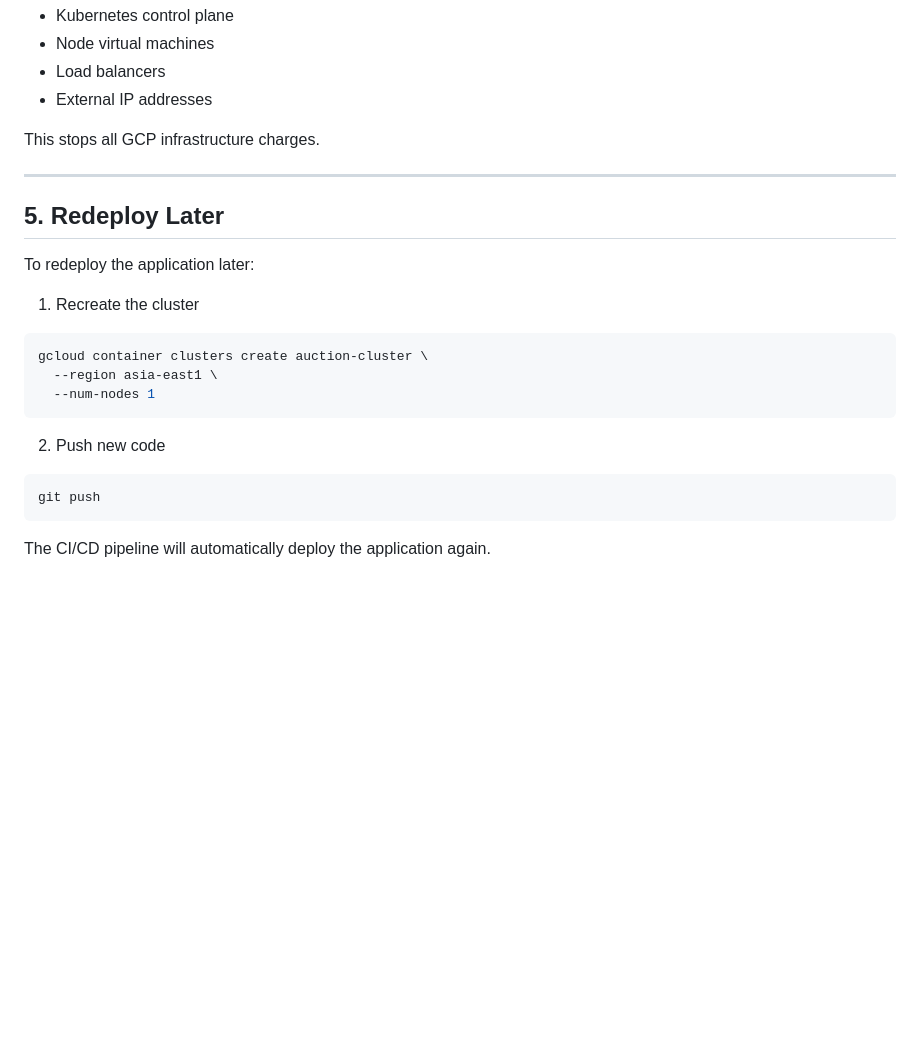
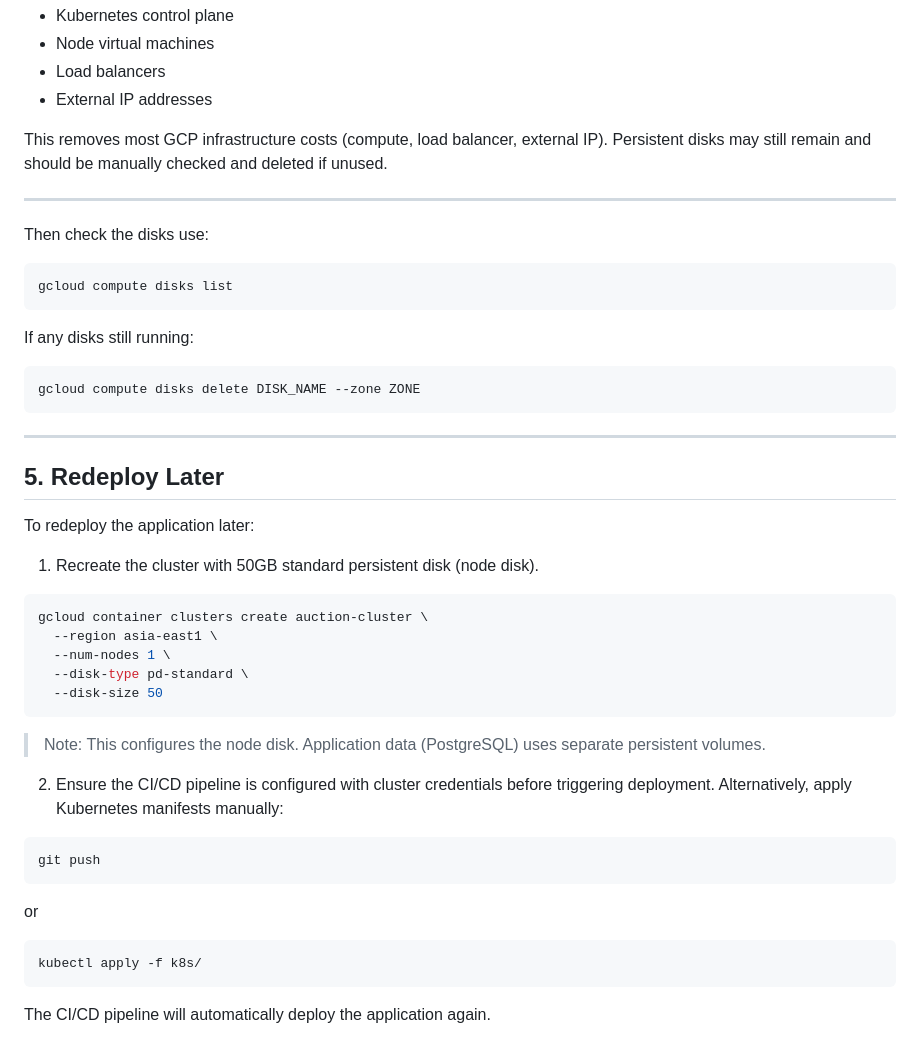
Before and after one commit to kenhm25/web_app_auction, a Markdown page: readme.md, the part around the change. Rendered like a GitHub page; blank space fills up the shorter version.

````diff
--- a/readme.md
+++ b/readme.md
@@ -455,27 +455,53 @@ Deleting the cluster removes:
 - Load balancers
 - External IP addresses
 
-This stops all GCP infrastructure charges.
+This removes most GCP infrastructure costs (compute, load balancer, external IP).
+Persistent disks may still remain and should be manually checked and deleted if unused.
 
+---
+Then check the disks use:
+
+```bash
+gcloud compute disks list
+```
+
+If any disks still running:
+
+```bash
+gcloud compute disks delete DISK_NAME --zone ZONE
+```
 ---
 
 ## 5. Redeploy Later
 
 To redeploy the application later:
 
-1. Recreate the cluster
+1. Recreate the cluster with 50GB standard persistent disk (node disk).
 
 ```bash
 gcloud container clusters create auction-cluster \
   --region asia-east1 \
-  --num-nodes 1
+  --num-nodes 1 \
+  --disk-type pd-standard \
+  --disk-size 50
 ```
 
-2. Push new code
+> Note: This configures the node disk.
+Application data (PostgreSQL) uses separate persistent volumes.
+
+2. Ensure the CI/CD pipeline is configured with cluster credentials before triggering deployment.
+Alternatively, apply Kubernetes manifests manually:
 
 ```bash
 git push
 ```
+or
+
+```bash
+kubectl apply -f k8s/
+```
+
+
 
 The CI/CD pipeline will automatically deploy the application again.
 
````
